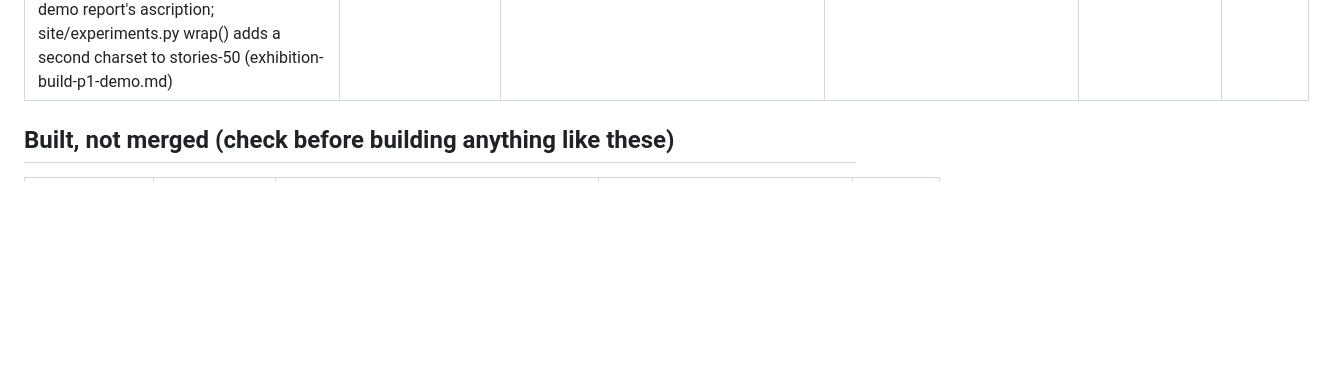
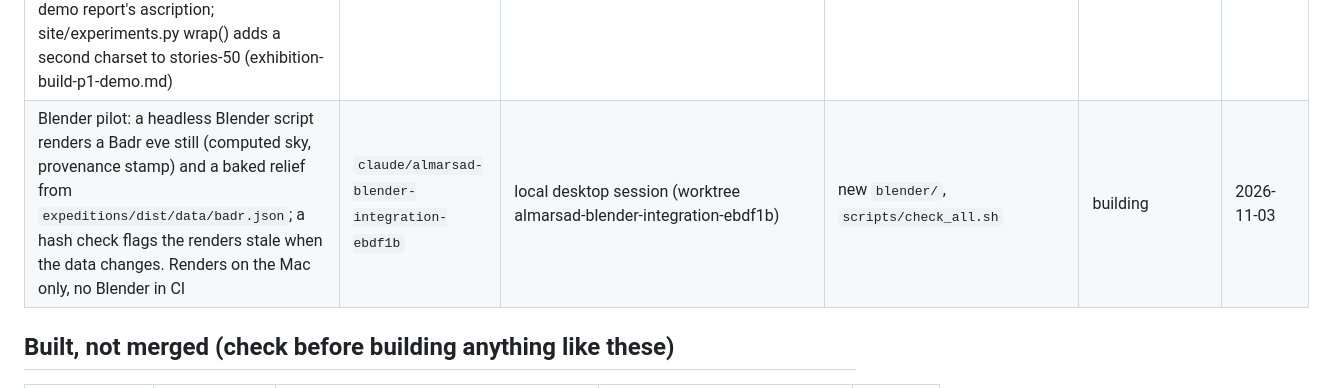
Before and after one commit to thajudeenUrbane/al-marsad, a Markdown page: WORKBOARD.md, the part around the change. GitHub-like rendering; blank space fills up the shorter version.

Commit message:
Board: claim the Blender pilot (Badr still and relief)

```diff
--- a/WORKBOARD.md
+++ b/WORKBOARD.md
@@ -32,6 +32,7 @@ Keep each row to one line. Status words: `claimed`, `building`, `in review (PR #
 | After the exhibition: full rebuild of `expeditions/dist` with its five downloads (terrain tiles, OpenITI Ibn Hishām text, HYG star CSV, astronomy-engine, Pillow); steps in exhibition-build-expeditions.md and exhibition-build-dist.md | none yet | [session_01MMFsjHHmzvhvLhM5s4NpnH](https://claude.ai/code/session_01MMFsjHHmzvhvLhM5s4NpnH) | `expeditions/` | needs the maintainer's OK for the downloads | 2026-10-24 |
 | Before raising CI's Playwright above 1.56.1: add a favicon to site/dist (or ignore its 404) for the interactive, observatory and lifelines checks; review/check_pages.py download wait times out on 1.62.1 | none yet | [session_01MMFsjHHmzvhvLhM5s4NpnH](https://claude.ai/code/session_01MMFsjHHmzvhvLhM5s4NpnH) | `site/`, `review/` | backlog (CI green today) | 2026-10-24 |
 | Maintainer calls from the exhibition: C7 Badr 313 tagged "attested" (expeditions/defs/expeditions.json:136); C8 "Who was there" → "Who the text places here" (expeditions/app/app.js:123); Atlas glosses on Khadīja's record; J2–J11 (exhibition-build-review.md); thawr.ttl sourceDate 256 AH; a scholar on the demo report's ascription; site/experiments.py wrap() adds a second charset to stories-50 (exhibition-build-p1-demo.md) | none | [session_01MMFsjHHmzvhvLhM5s4NpnH](https://claude.ai/code/session_01MMFsjHHmzvhvLhM5s4NpnH) | none | for the round-5 sheet | 2026-10-24 |
+| Blender pilot: a headless Blender script renders a Badr eve still (computed sky, provenance stamp) and a baked relief from `expeditions/dist/data/badr.json`; a hash check flags the renders stale when the data changes. Renders on the Mac only, no Blender in CI | `claude/almarsad-blender-integration-ebdf1b` | local desktop session (worktree almarsad-blender-integration-ebdf1b) | new `blender/`, `scripts/check_all.sh` | building | 2026-11-03 |
 
 ## Built, not merged (check before building anything like these)
 
```
